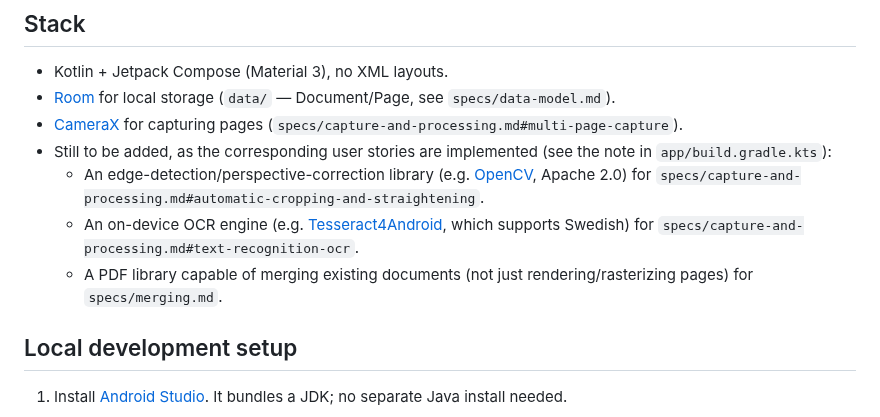
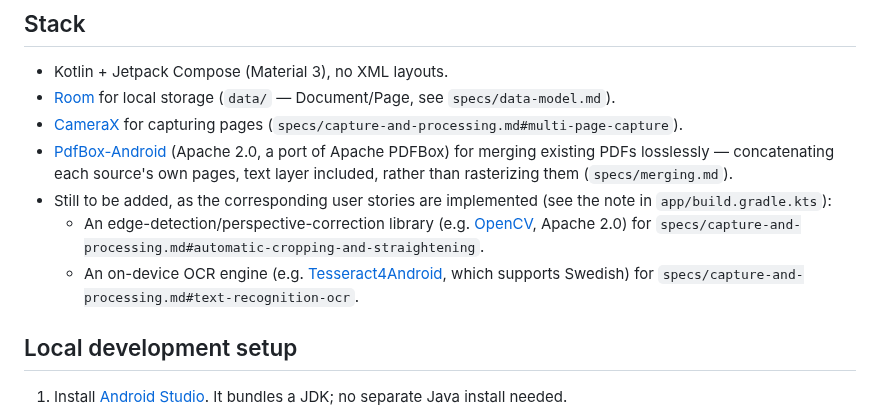
Before and after one commit to tomasbjerre/keepsheet, a Markdown page: android/README.md, the part around the change. Rendered like a GitHub page.

```diff
--- a/android/README.md
+++ b/android/README.md
@@ -11,6 +11,10 @@ the spec first — it's the source of truth, not this code.
   storage (`data/` — Document/Page, see `specs/data-model.md`).
 - [CameraX](https://developer.android.com/training/camerax) for capturing
   pages (`specs/capture-and-processing.md#multi-page-capture`).
+- [PdfBox-Android](https://github.com/TomRoush/PdfBox-Android) (Apache 2.0,
+  a port of Apache PDFBox) for merging existing PDFs losslessly —
+  concatenating each source's own pages, text layer included, rather than
+  rasterizing them (`specs/merging.md`).
 - Still to be added, as the corresponding user stories are implemented (see
   the note in `app/build.gradle.kts`):
   - An edge-detection/perspective-correction library (e.g.
@@ -20,8 +24,6 @@ the spec first — it's the source of truth, not this code.
     [Tesseract4Android](https://github.com/adaptech-cz/Tesseract4Android),
     which supports Swedish) for
     `specs/capture-and-processing.md#text-recognition-ocr`.
-  - A PDF library capable of merging existing documents (not just
-    rendering/rasterizing pages) for `specs/merging.md`.
 
 ## Local development setup
 
```
Also changed, not shown: docs/user-manual.md (+2 -0 lines), docs/screenshots/5-merge.jpg (added), 12 other files.
